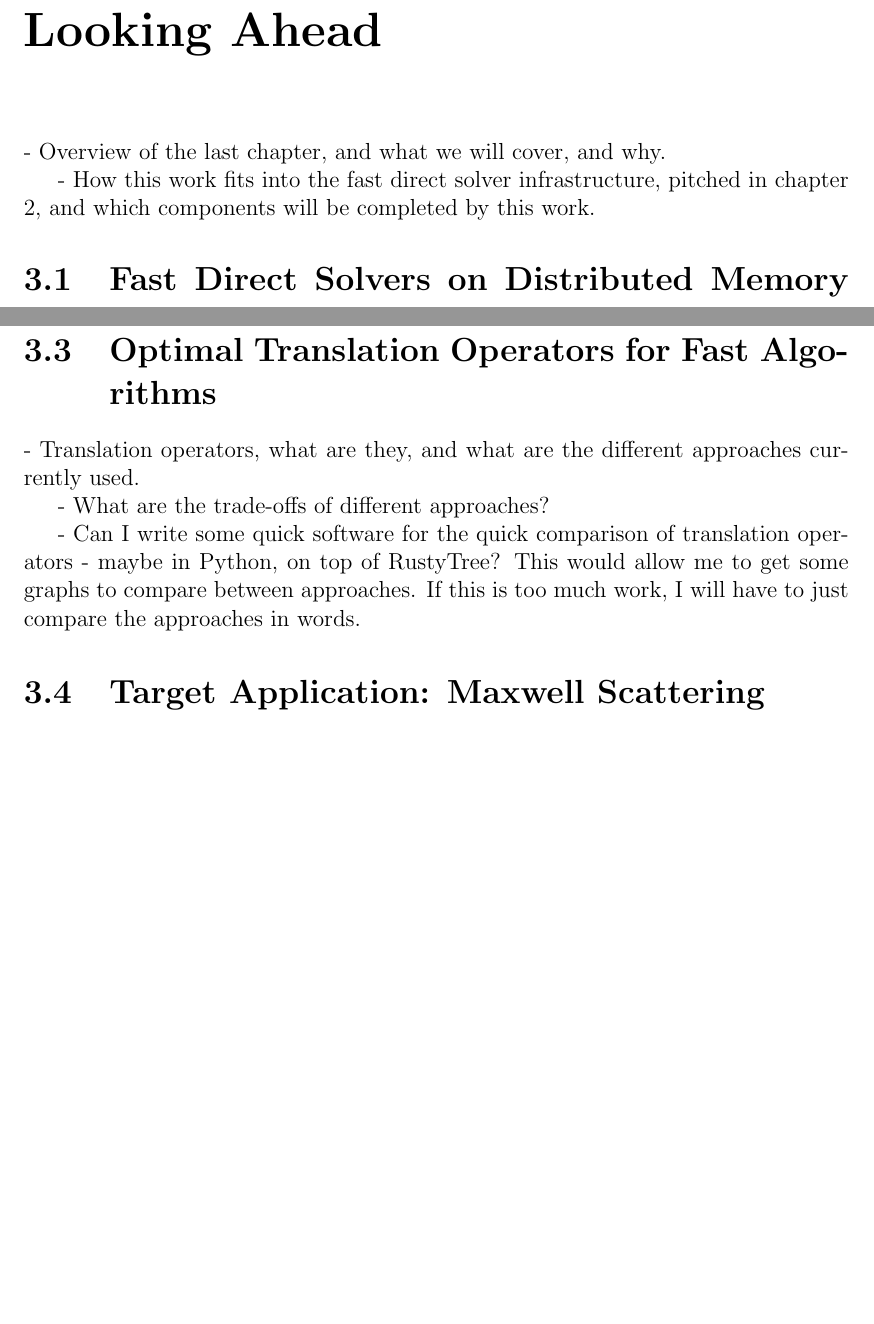
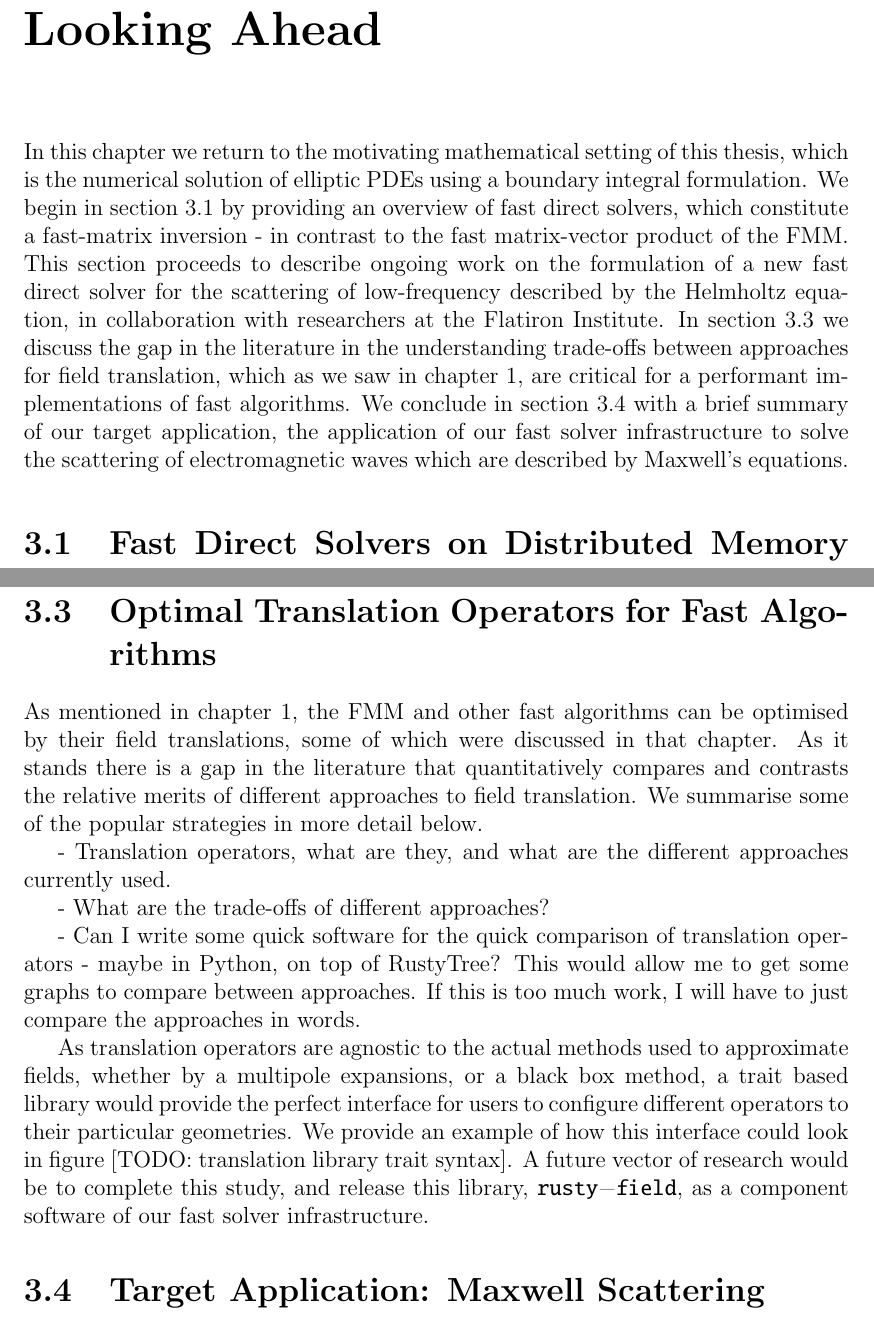
Before and after one commit to skailasa/phd-thesis, a LaTeX thesis (main.tex, which reads chapters/ch_3/sec_3_0.tex, chapters/ch_3/sec_3_2.tex): two parts of pages 43 and 51 of 58, joined at a grey line, cut so that both start at the same text, the shorter picture padded with empty space. The pictures show the PDF file main.pdf that the author committed with the source.

Commit message:
Add structure for ch3

```diff
--- a/chapters/ch_3/sec_3_0.tex
+++ b/chapters/ch_3/sec_3_0.tex
@@ -1,3 +1 @@
-- Overview of the last chapter, and what we will cover, and why.
-
-- How this work fits into the fast direct solver infrastructure, pitched in chapter 2, and which components will be completed by this work.
+In this chapter we return to the motivating mathematical setting of this thesis, which is the numerical solution of elliptic PDEs using a boundary integral formulation. We begin in section \ref{sec:3_1} by providing an overview of fast direct solvers, which constitute a fast-matrix inversion - in contrast to the fast matrix-vector product of the FMM. This section proceeds to describe ongoing work on the formulation of a new fast direct solver for the scattering of low-frequency described by the Helmholtz equation, in collaboration with researchers at the Flatiron Institute. In section \ref{sec:3_2} we discuss the gap in the literature in the understanding trade-offs between approaches for field translation, which as we saw in chapter \ref{chpt:1}, are critical for a performant implementations of fast algorithms. We conclude in section \ref{sec:3_3} with a brief summary of our target application, the application of our fast solver infrastructure to solve the scattering of electromagnetic waves which are described by Maxwell's equations.
--- a/chapters/ch_3/sec_3_2.tex
+++ b/chapters/ch_3/sec_3_2.tex
@@ -1,5 +1,9 @@
+As mentioned in chapter \ref{chpt:1}, the FMM and other fast algorithms can be optimised by their field translations, some of which were discussed in that chapter. As it stands there is a gap in the literature that quantitatively compares and contrasts the relative merits of different approaches to field translation. We summarise some of the popular strategies in more detail below.
+
 - Translation operators, what are they, and what are the different approaches currently used.
 
 - What are the trade-offs of different approaches?
 
 - Can I write some quick software for the quick comparison of translation operators - maybe in Python, on top of RustyTree? This would allow me to get some graphs to compare between approaches. If this is too much work, I will have to just compare the approaches in words.
+
+As translation operators are agnostic to the actual methods used to approximate fields, whether by a multipole expansions, or a black box method, a trait based library would provide the perfect interface for users to configure different operators to their particular geometries. We provide an example of how this interface could look in figure [TODO: translation library trait syntax]. A future vector of research would be to complete this study, and release this library, \pythoninline{rusty-field}, as a component software of our fast solver infrastructure.
```
Also changed, not shown: chapters/ch_3/ch_3.tex (+3 -3 lines), chapters/ch_3/sec_3_1.tex (+0 -1 lines), main.pdf.
